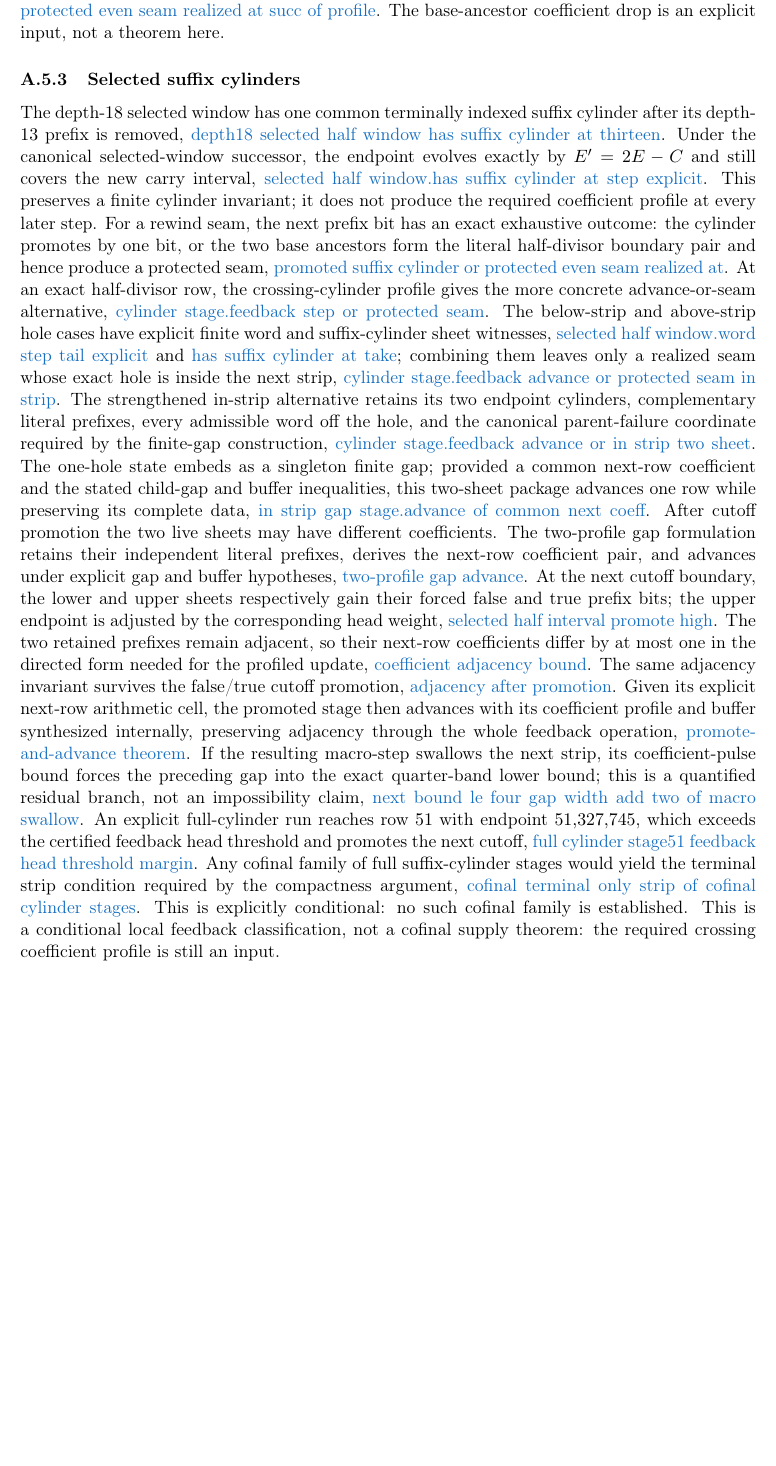
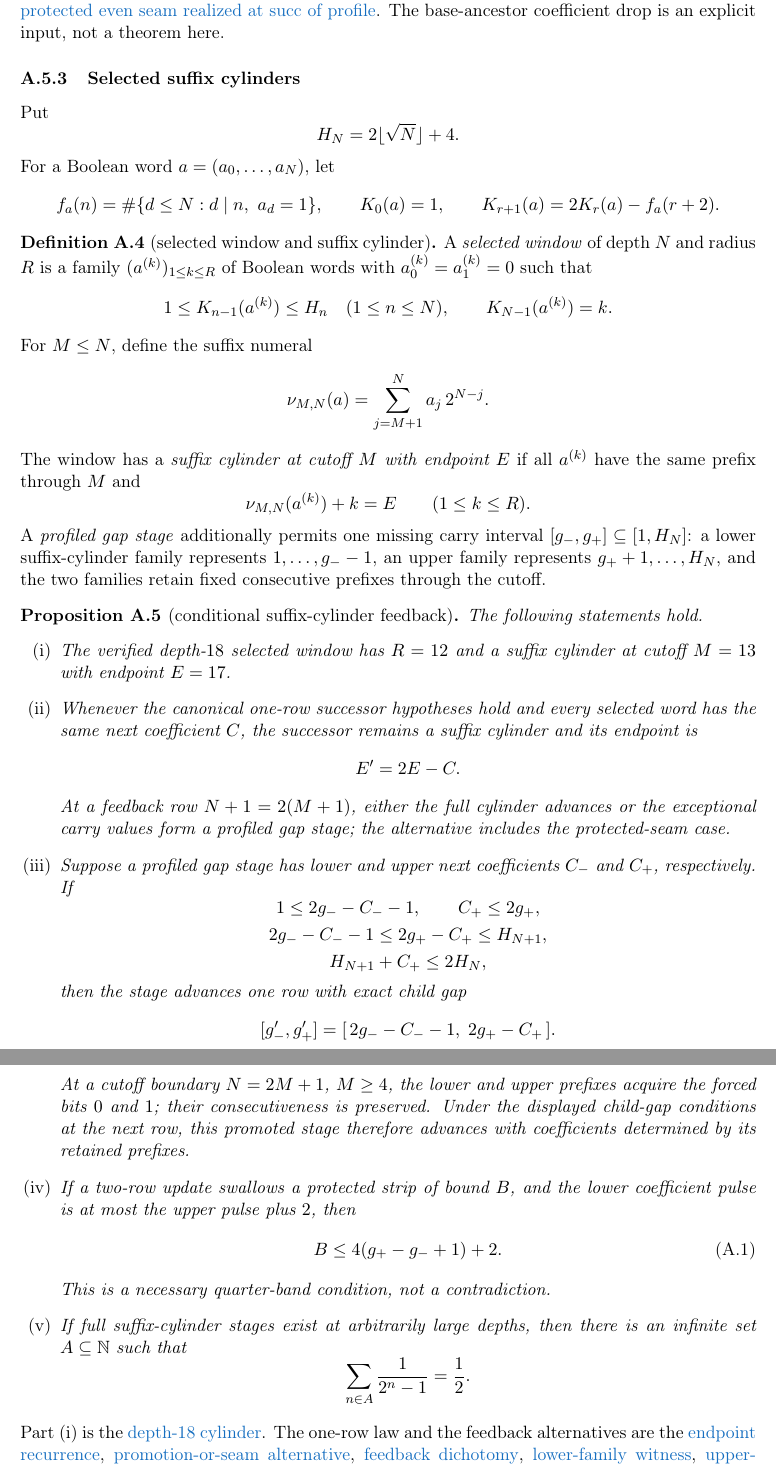
Before and after one commit to wcook04/plectis-lean-erdos249-257, a LaTeX paper (paper/erdos249-257-main-paper.tex): part of page 22 of 37 before the commit and two parts of pages 22 and 23 of 38 after it, the two joined at a grey line, cut so that both start at the same text, the shorter picture padded with empty space. Compiled offline with pdfLaTeX.

Commit message:
Rebuild the suffix-cylinder appendix argument

```diff
--- a/paper/erdos249-257-main-paper.tex
+++ b/paper/erdos249-257-main-paper.tex
@@ -1222,52 +1222,98 @@ protected one-hole seam at the next row,
 \lrefx{RewindSeamOperationalBridge.lean}{217}{protectedEvenSeamRealizedAt_succ_of_profile}.
 The base-ancestor coefficient drop is an explicit input, not a theorem here.
 
-\subsubsection{Selected suffix cylinders}\label{res:selectsuffix}
-
-The depth-$18$ selected window has one common terminally indexed suffix
-cylinder after its depth-$13$ prefix is removed,
-\lref{SelectedSuffixCylinder.lean}{88}{depth18SelectedHalfWindow_hasSuffixCylinderAt_thirteen}.
-Under the canonical selected-window successor, the endpoint evolves exactly by
-$E' = 2E-C$ and still covers the new carry interval,
-\lrefx{SelectedSuffixCylinder.lean}{136}{SelectedHalfWindow.hasSuffixCylinderAt_stepExplicit}.
-This preserves a finite cylinder invariant; it does not produce the required
-coefficient profile at every later step.  For a rewind seam, the next prefix
-bit has an exact exhaustive outcome: the cylinder promotes by one bit, or the
-two base ancestors form the literal half-divisor boundary pair and hence
-produce a protected seam,
-\lrefx{SuffixCylinderPromotion.lean}{322}{promotedSuffixCylinder_or_protectedEvenSeamRealizedAt}.
-At an exact half-divisor row, the crossing-cylinder profile gives the more
-concrete advance-or-seam alternative,
-\lrefx{SuffixCylinderGlobalProducer.lean}{174}{CylinderStage.feedbackStep_or_protectedSeam}.
-The below-strip and above-strip hole cases have explicit finite word and
-suffix-cylinder sheet witnesses,
-\lrefx{SuffixCylinderBelow.lean}{117}{SelectedHalfWindow.word_stepTailExplicit}
-and
-\lrefx{SuffixCylinderTwoSheet.lean}{26}{hasSuffixCylinderAt_take}; combining
-them leaves only a realized seam whose exact hole is inside the next strip,
-\lrefx{SuffixCylinderFeedbackFanIn.lean}{62}{CylinderStage.feedbackAdvance_or_protectedSeam_inStrip}.
-The strengthened in-strip alternative retains its two endpoint cylinders,
-complementary literal prefixes, every admissible word off the hole, and the
-canonical parent-failure coordinate required by the finite-gap construction,
-\lrefx{SuffixCylinderInStrip.lean}{665}{CylinderStage.feedbackAdvance_or_inStripTwoSheet}.
-The one-hole state embeds as a singleton finite gap; provided a common
-next-row coefficient and the stated child-gap and buffer inequalities, this
-two-sheet package advances one row while preserving its complete data,
-\lrefx{SuffixCylinderFiniteGap.lean}{256}{InStripGapStage.advanceOfCommonNextCoeff}.
-After cutoff promotion the two live sheets may have different coefficients.
-The two-profile gap formulation retains their independent literal prefixes,
-derives the next-row coefficient pair, and advances under explicit gap and
-buffer hypotheses,
-\lword{SuffixCylinderProfiledGap.lean}{124}{ProfiledGapStage.advanceOfNextCoeffProfile}{two-profile gap advance}.
-At the next cutoff boundary, the lower and upper sheets respectively gain
-their forced false and true prefix bits; the upper endpoint is adjusted by
-the corresponding head weight,
-\lrefx{SuffixCylinderProfiledPromotion.lean}{107}{selectedHalfIntervalPromoteHigh}.
-The two retained prefixes remain adjacent, so their next-row coefficients
-differ by at most one in the directed form needed for the profiled update,
-\lword{SuffixCylinderProfiledAdjacency.lean}{232}{ProfiledGapStage.lowerNextCoeff_le_upperNextCoeff_add_one}{coefficient adjacency bound}.
-The same adjacency invariant survives the false/true cutoff promotion,
-\lword{SuffixCylinderProfiledPromotionAdjacency.lean}{65}{ProfiledGapStage.promoteCutoff_hasAdjacentPrefixes}{adjacency after promotion}.
-Given its explicit next-row arithmetic cell, the promoted stage then advances
-with its coefficient profile and buffer synthesized internally, preserving
-adjacency through the whole feedback operation,
+\subsubsection{Selected suffix cylinders}
+
+Put
+\[
+ H_N=2\lfloor\sqrt N\rfloor+4.
+\]
+For a Boolean word \(a=(a_0,\ldots,a_N)\), let
+\[
+ f_a(n)=\#\{d\leq N:d\mid n,\ a_d=1\},\qquad
+ K_0(a)=1,\qquad K_{r+1}(a)=2K_r(a)-f_a(r+2).
+\]
+
+\begin{definition}[selected window and suffix cylinder]
+\label{def:selected-suffix-cylinder}
+A \emph{selected window} of depth \(N\) and radius \(R\) is a family
+\((a^{(k)})_{1\leq k\leq R}\) of Boolean words with
+\(a^{(k)}_0=a^{(k)}_1=0\) such that
+\[
+ 1\leq K_{n-1}(a^{(k)})\leq H_n
+ \quad(1\leq n\leq N),
+ \qquad K_{N-1}(a^{(k)})=k.
+\]
+For \(M\leq N\), define the suffix numeral
+\[
+ \nu_{M,N}(a)=\sum_{j=M+1}^{N}a_j\,2^{N-j}.
+\]
+The window has a \emph{suffix cylinder at cutoff \(M\) with endpoint \(E\)}
+if all \(a^{(k)}\) have the same prefix through \(M\) and
+\[
+ \nu_{M,N}(a^{(k)})+k=E
+ \qquad(1\leq k\leq R).
+\]
+A \emph{profiled gap stage} additionally permits one missing carry interval
+\([g_-,g_+]\subseteq[1,H_N]\): a lower suffix-cylinder family represents
+\(1,\ldots,g_--1\), an upper family represents
+\(g_++1,\ldots,H_N\), and the two families retain fixed consecutive
+prefixes through the cutoff.
+\end{definition}
+
+\begin{proposition}[conditional suffix-cylinder feedback]
+\label{res:selectsuffix}
+The following statements hold.
+\begin{enumerate}[label=\textup{(\roman*)},leftmargin=2.2em]
+\item The verified depth-\(18\) selected window has \(R=12\) and a suffix
+cylinder at cutoff \(M=13\) with endpoint \(E=17\).
+
+\item Whenever the canonical one-row successor hypotheses hold and every
+selected word has the same next coefficient \(C\), the successor remains a
+suffix cylinder and its endpoint is
+\[
+ E'=2E-C.
+\]
+At a feedback row \(N+1=2(M+1)\), either the full cylinder advances or the
+exceptional carry values form a profiled gap stage; the alternative includes
+the protected-seam case.
+
+\item Suppose a profiled gap stage has lower and upper next coefficients
+\(C_-\) and \(C_+\), respectively.  If
+\[
+\begin{gathered}
+ 1\leq 2g_- -C_- -1,\qquad C_+\leq2g_+,\\
+ 2g_- -C_- -1\leq 2g_+ -C_+\leq H_{N+1},\\
+ H_{N+1}+C_+\leq2H_N,
+\end{gathered}
+\]
+then the stage advances one row with exact child gap
+\[
+ [g'_-,g'_+]
+   =[\,2g_- -C_- -1,\;2g_+ -C_+\,].
+\]
+At a cutoff boundary \(N=2M+1\), \(M\geq4\), the lower and upper prefixes
+acquire the forced bits \(0\) and \(1\); their consecutiveness is preserved.
+Under the displayed child-gap conditions at the next row, this promoted
+stage therefore advances with coefficients determined by its retained
+prefixes.
+
+\item If a two-row update swallows a protected strip of bound \(B\), and the
+lower coefficient pulse is at most the upper pulse plus \(2\), then
+\[
+ B\leq4(g_+-g_-+1)+2. \tag{A.1}
+\]
+This is a necessary quarter-band condition, not a contradiction.
+
+\item If full suffix-cylinder stages exist at arbitrarily large depths, then
+there is an infinite set \(A\subseteq\N\) such that
+\[
+ \sum_{n\in A}\frac1{2^n-1}=\frac12.
+\]
+\end{enumerate}
+\end{proposition}
+
+\noindent Part~\textup{(i)} is the
+\lword{SelectedSuffixCylinder.lean}{88}{depth18SelectedHalfWindow_hasSuffixCylinderAt_thirteen}{depth-\(18\) cylinder}.
+The one-row law and the feedback alternatives are the
+\lword{SelectedSuffixCylinder.lean}{136}{SelectedHalfWindow.hasSuffixCylinderAt_stepExplicit}{endpoint recurrence},
@@ -1276,13 +1336,0 @@ If the resulting macro-step swallows the next strip, its coefficient-pulse
-bound forces the preceding gap into the exact quarter-band lower bound;
-this is a quantified residual branch, not an impossibility claim,
-\lrefx{SuffixCylinderProfiledSwallow.lean}{254}{nextBound_le_four_gapWidth_add_two_of_macro_swallow}.
-An explicit full-cylinder run reaches row $51$ with endpoint $51{,}327{,}745$,
-which exceeds the certified feedback head threshold and promotes the next
-cutoff,
-\lrefx{SuffixCylinderStage51.lean}{536}{fullCylinderStage51_feedback_headThreshold_margin}.
-Any cofinal family of full suffix-cylinder stages would yield the terminal
-strip condition required by the compactness argument,
-\lrefx{SuffixCylinderTerminalOnlyBridge.lean}{125}{cofinalTerminalOnlyStrip_of_cofinalCylinderStages}.
-This is explicitly conditional: no such cofinal family is established.
-This is a conditional local feedback classification, not a cofinal supply
-theorem: the required crossing coefficient profile is still an input.
```
Also changed, not shown: docs/ORIENTATION.md (+3 -3 lines), paper/module-aliases.tex (+0 -12 lines), erdos249-257-main-paper.pdf, paper/erdos249-257-main-paper.tex (44 more changed lines), 7 other files.
